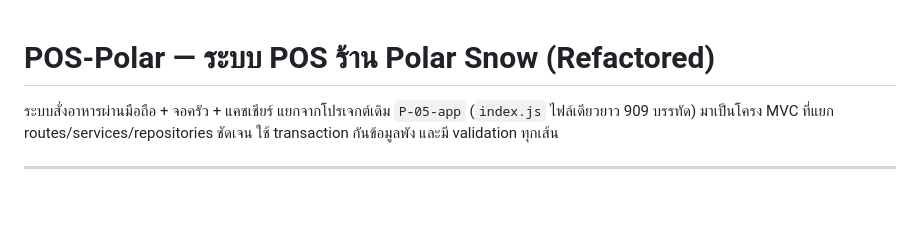
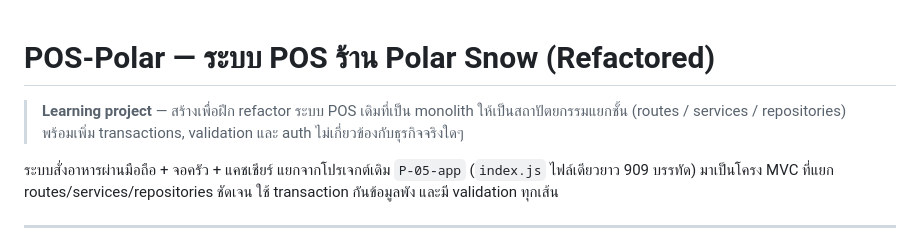
Before and after one commit to nattawatsat/pos-polar-snow, a Markdown page: README.md, the part around the change. GitHub-like rendering; blank space fills up the shorter version.

Commit message:
docs: add learning-project note to README

```diff
--- a/README.md
+++ b/README.md
@@ -1,4 +1,8 @@
 # POS-Polar — ระบบ POS ร้าน Polar Snow (Refactored)
+
+> **Learning project** — สร้างเพื่อฝึก refactor ระบบ POS เดิมที่เป็น monolith
+> ให้เป็นสถาปัตยกรรมแยกชั้น (routes / services / repositories) พร้อมเพิ่ม
+> transactions, validation และ auth ไม่เกี่ยวข้องกับธุรกิจจริงใดๆ
 
 ระบบสั่งอาหารผ่านมือถือ + จอครัว + แคชเชียร์ แยกจากโปรเจกต์เดิม `P-05-app`
 (`index.js` ไฟล์เดียวยาว 909 บรรทัด) มาเป็นโครง MVC ที่แยก routes/services/repositories
```
